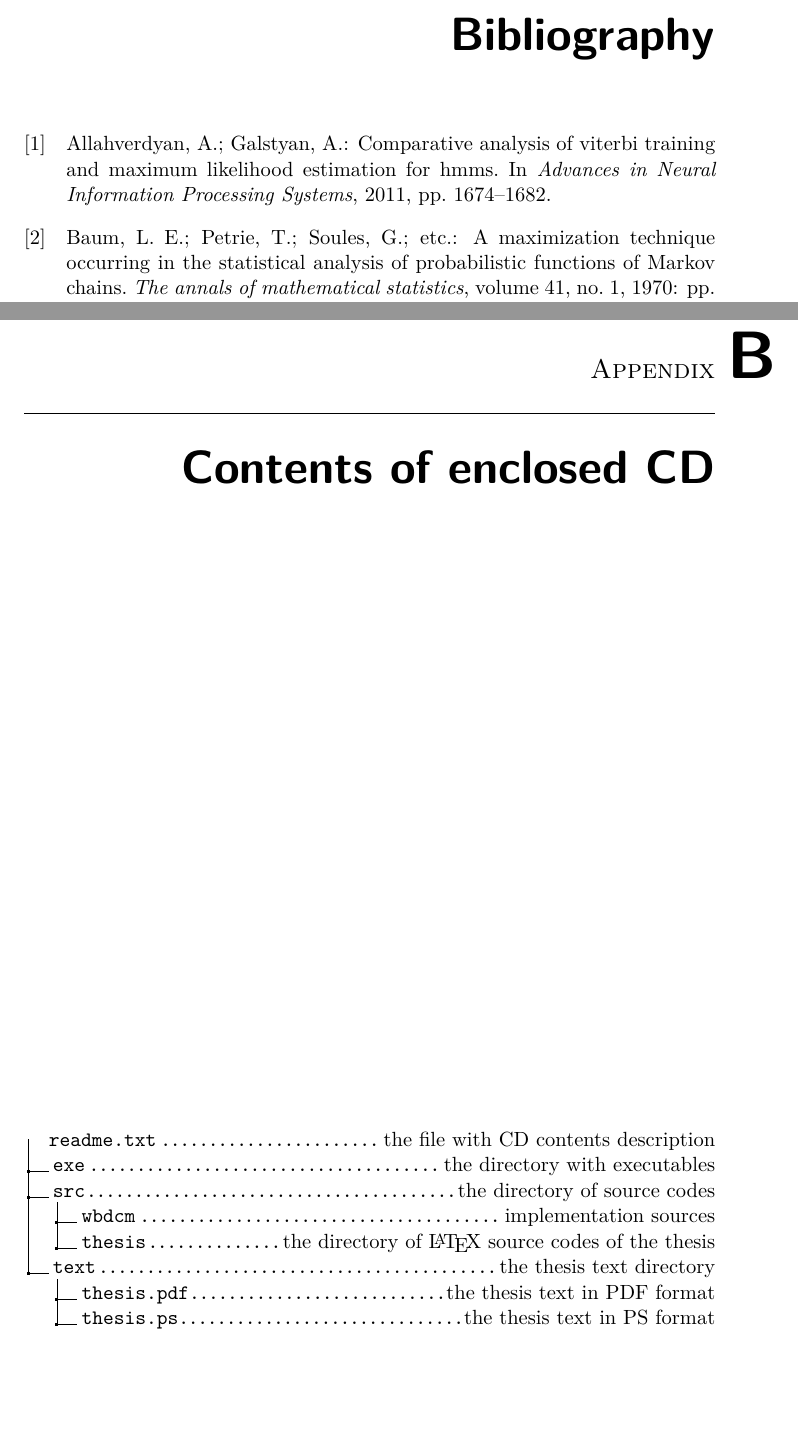
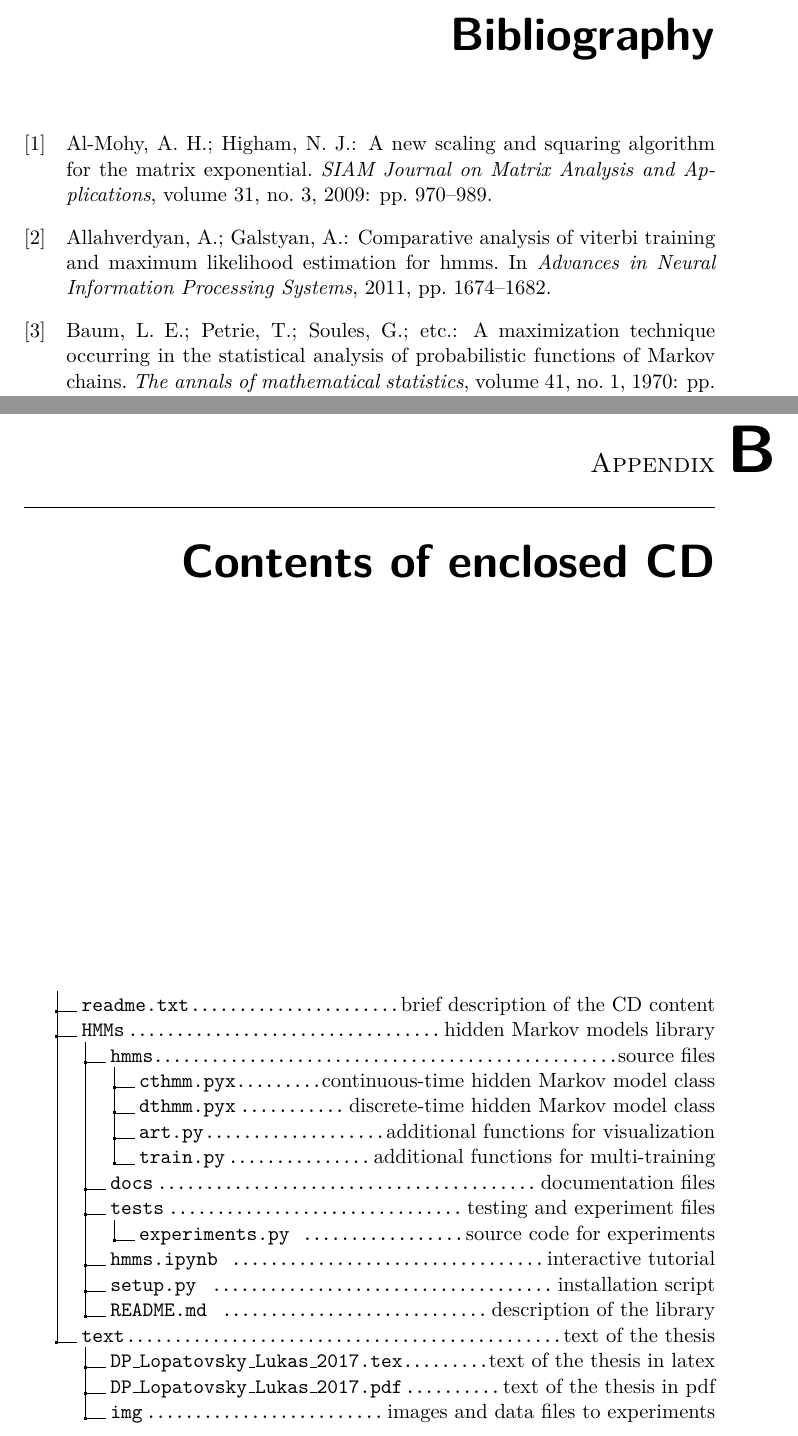
Before and after one commit to lopatovsky/DP, a LaTeX thesis (Thesis/DP_Lopatovsky_Lukas_2017.tex): two parts of pages 67 and 73 of 73, joined at a grey line, cut so that both start at the same text, the shorter picture padded with empty space. Compiled offline with pdfLaTeX.

```diff
--- a/Thesis/DP_Lopatovsky_Lukas_2017.tex
+++ b/Thesis/DP_Lopatovsky_Lukas_2017.tex
@@ -29,6 +29,7 @@
 \usepackage[utf8]{inputenc}
 
 \usepackage[hang,flushmargin]{footmisc}
+\usepackage{footnotebackref}
 
 
 \usepackage{dirtree} %directory tree visualisation
@@ -1434,16 +1434,28 @@
 %change appropriately
 
 \begin{figure}
-	\dirtree{%
-		.1 readme.txt\DTcomment{the file with CD contents description}.
-		.1 exe\DTcomment{the directory with executables}.
-		.1 src\DTcomment{the directory of source codes}.
-		.2 wbdcm\DTcomment{implementation sources}.
-		.2 thesis\DTcomment{the directory of \LaTeX{} source codes of the thesis}.
-		.1 text\DTcomment{the thesis text directory}.
-		.2 thesis.pdf\DTcomment{the thesis text in PDF format}.
-		.2 thesis.ps\DTcomment{the thesis text in PS format}.
-	}
+
+\dirtree{%
+.1  .
+.2 readme.txt\DTcomment{brief description of the CD content}.
+.2 HMMs\DTcomment{hidden Markov models library}.
+.3 hmms\DTcomment{source files}.
+.4 cthmm.pyx\DTcomment{continuous-time hidden Markov model class}.
+.4 dthmm.pyx\DTcomment{discrete-time hidden Markov model class}.
+.4 art.py\DTcomment{additional functions for visualization}.
+.4 train.py\DTcomment{additional functions for multi-training}.
+.3 docs\DTcomment{documentation files}.
+.3 tests\DTcomment{testing and experiment files}.
+.4 experiments.py \DTcomment{source code for experiments}.
+.3 hmms.ipynb \DTcomment{interactive tutorial}.
+.3 setup.py \DTcomment{installation script}.
+.3 README.md \DTcomment{description of the library}.
+.2 text\DTcomment{text of the thesis}.
+.3 DP\_Lopatovsky\_Lukas\_2017.tex\DTcomment{text of the thesis in latex}.
+.3 DP\_Lopatovsky\_Lukas\_2017.pdf\DTcomment{text of the thesis in pdf}.
+.3 img\DTcomment{images and data files to experiments}.
+}
+
 \end{figure}
 
 \end{document}
```
Also changed, not shown: Thesis/bibliography.bib (+11 -2 lines), Thesis/DP_Lopatovsky_Lukas_2017.bbl, Thesis/DP_Lopatovsky_Lukas_2017.tex (5 more changed lines), 1 other file.
